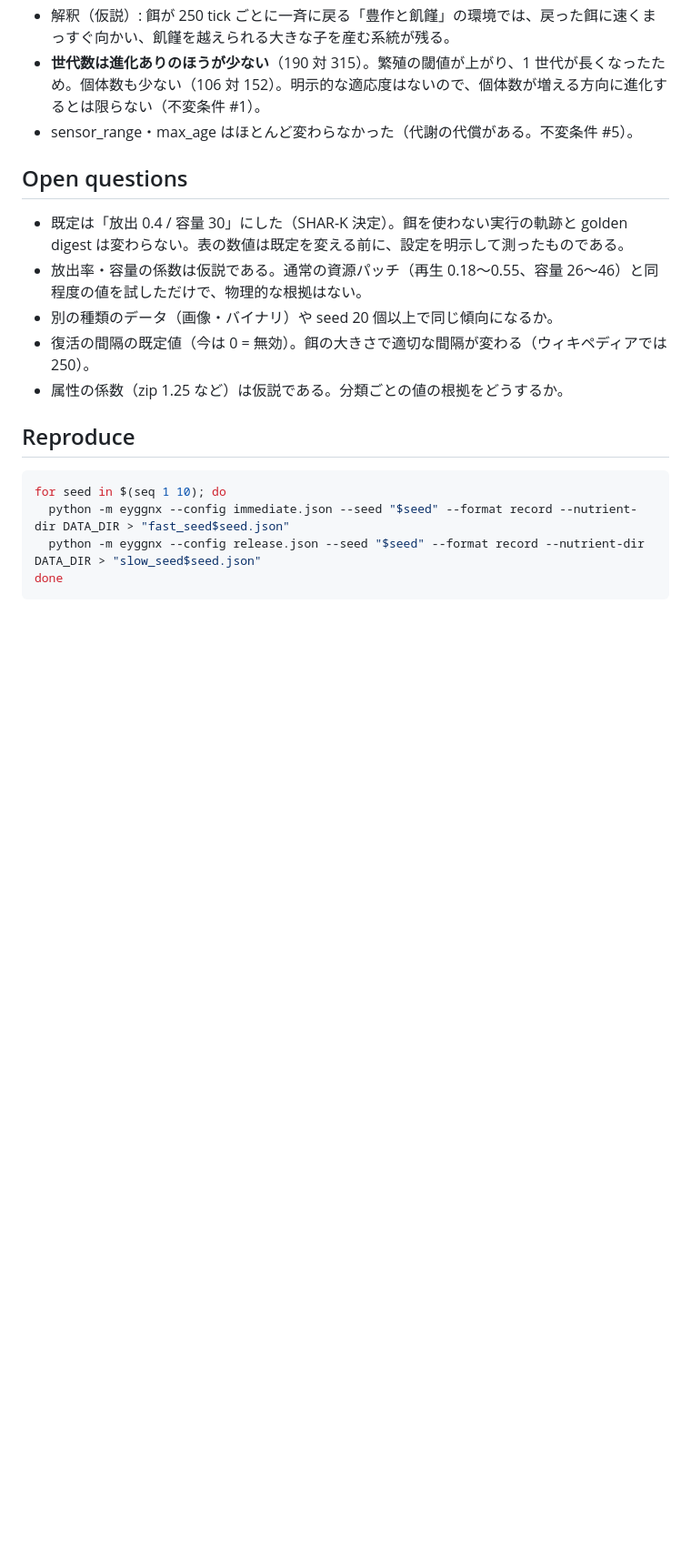
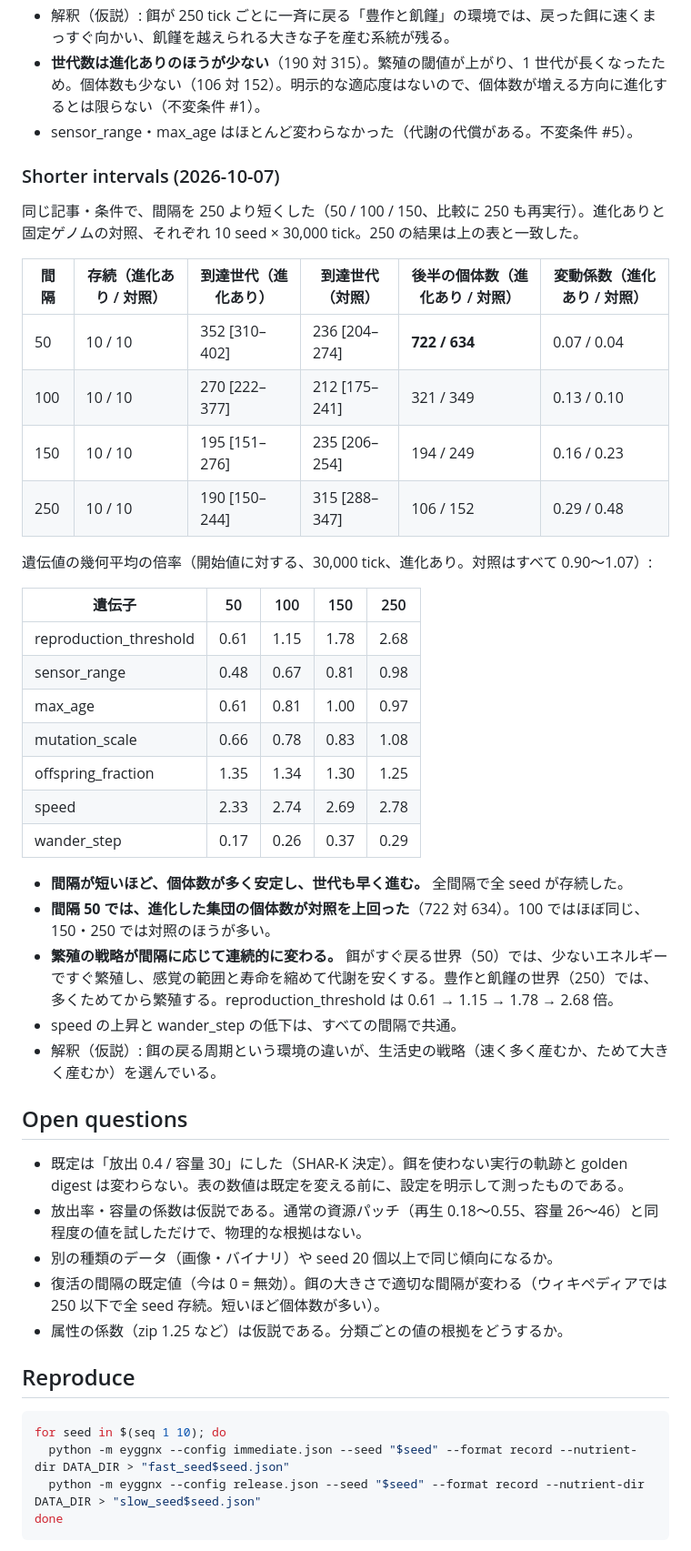
Before and after one commit to ghasindusk/EYGGDRANEX, a Markdown page: experiments/nutrients/README.md, the part around the change. Shown at 91% size. GitHub-like rendering; blank space fills up the shorter version.

Commit message:
docs: regrowth with shorter intervals (50/100/150)
All 10 seeds survive at every interval. At interval 50 the evolving
population outnumbers the fixed-genome control (722 vs 634), and
reproduction_threshold shifts continuously with the interval
(x0.61 at 50 to x2.68 at 250).

Co-Authored-By: Claude Opus 5.5 <noreply@anthropic.com>
Claude-Session: https://claude.ai/code/session_01UCar68Di2BLpRF8HSAv14G

```diff
--- a/experiments/nutrients/README.md
+++ b/experiments/nutrients/README.md
@@ -158,12 +158,41 @@ seed 1–10、創始個体 60、3,000 tick、contract 2、Windows AMD64 / Python
 - **世代数は進化ありのほうが少ない**（190 対 315）。繁殖の閾値が上がり、1 世代が長くなったため。個体数も少ない（106 対 152）。明示的な適応度はないので、個体数が増える方向に進化するとは限らない（不変条件 #1）。
 - sensor_range・max_age はほとんど変わらなかった（代謝の代償がある。不変条件 #5）。
 
+### Shorter intervals (2026-10-07)
+
+同じ記事・条件で、間隔を 250 より短くした（50 / 100 / 150、比較に 250 も再実行）。進化ありと固定ゲノムの対照、それぞれ 10 seed × 30,000 tick。250 の結果は上の表と一致した。
+
+| 間隔 | 存続（進化あり / 対照） | 到達世代（進化あり） | 到達世代（対照） | 後半の個体数（進化あり / 対照） | 変動係数（進化あり / 対照） |
+|---|---|---|---|---|---|
+| 50 | 10 / 10 | 352 [310–402] | 236 [204–274] | **722 / 634** | 0.07 / 0.04 |
+| 100 | 10 / 10 | 270 [222–377] | 212 [175–241] | 321 / 349 | 0.13 / 0.10 |
+| 150 | 10 / 10 | 195 [151–276] | 235 [206–254] | 194 / 249 | 0.16 / 0.23 |
+| 250 | 10 / 10 | 190 [150–244] | 315 [288–347] | 106 / 152 | 0.29 / 0.48 |
+
+遺伝値の幾何平均の倍率（開始値に対する、30,000 tick、進化あり。対照はすべて 0.90〜1.07）:
+
+| 遺伝子 | 50 | 100 | 150 | 250 |
+|---|---|---|---|---|
+| reproduction_threshold | 0.61 | 1.15 | 1.78 | 2.68 |
+| sensor_range | 0.48 | 0.67 | 0.81 | 0.98 |
+| max_age | 0.61 | 0.81 | 1.00 | 0.97 |
+| mutation_scale | 0.66 | 0.78 | 0.83 | 1.08 |
+| offspring_fraction | 1.35 | 1.34 | 1.30 | 1.25 |
+| speed | 2.33 | 2.74 | 2.69 | 2.78 |
+| wander_step | 0.17 | 0.26 | 0.37 | 0.29 |
+
+- **間隔が短いほど、個体数が多く安定し、世代も早く進む。** 全間隔で全 seed が存続した。
+- **間隔 50 では、進化した集団の個体数が対照を上回った**（722 対 634）。100 ではほぼ同じ、150・250 では対照のほうが多い。
+- **繁殖の戦略が間隔に応じて連続的に変わる。** 餌がすぐ戻る世界（50）では、少ないエネルギーですぐ繁殖し、感覚の範囲と寿命を縮めて代謝を安くする。豊作と飢饉の世界（250）では、多くためてから繁殖する。reproduction_threshold は 0.61 → 1.15 → 1.78 → 2.68 倍。
+- speed の上昇と wander_step の低下は、すべての間隔で共通。
+- 解釈（仮説）: 餌の戻る周期という環境の違いが、生活史の戦略（速く多く産むか、ためて大きく産むか）を選んでいる。
+
 ## Open questions
 
 - 既定は「放出 0.4 / 容量 30」にした（SHAR-K 決定）。餌を使わない実行の軌跡と golden digest は変わらない。表の数値は既定を変える前に、設定を明示して測ったものである。
 - 放出率・容量の係数は仮説である。通常の資源パッチ（再生 0.18〜0.55、容量 26〜46）と同程度の値を試しただけで、物理的な根拠はない。
 - 別の種類のデータ（画像・バイナリ）や seed 20 個以上で同じ傾向になるか。
-- 復活の間隔の既定値（今は 0 = 無効）。餌の大きさで適切な間隔が変わる（ウィキペディアでは 250）。
+- 復活の間隔の既定値（今は 0 = 無効）。餌の大きさで適切な間隔が変わる（ウィキペディアでは 250 以下で全 seed 存続。短いほど個体数が多い）。
 - 属性の係数（zip 1.25 など）は仮説である。分類ごとの値の根拠をどうするか。
 
 ## Reproduce
```
